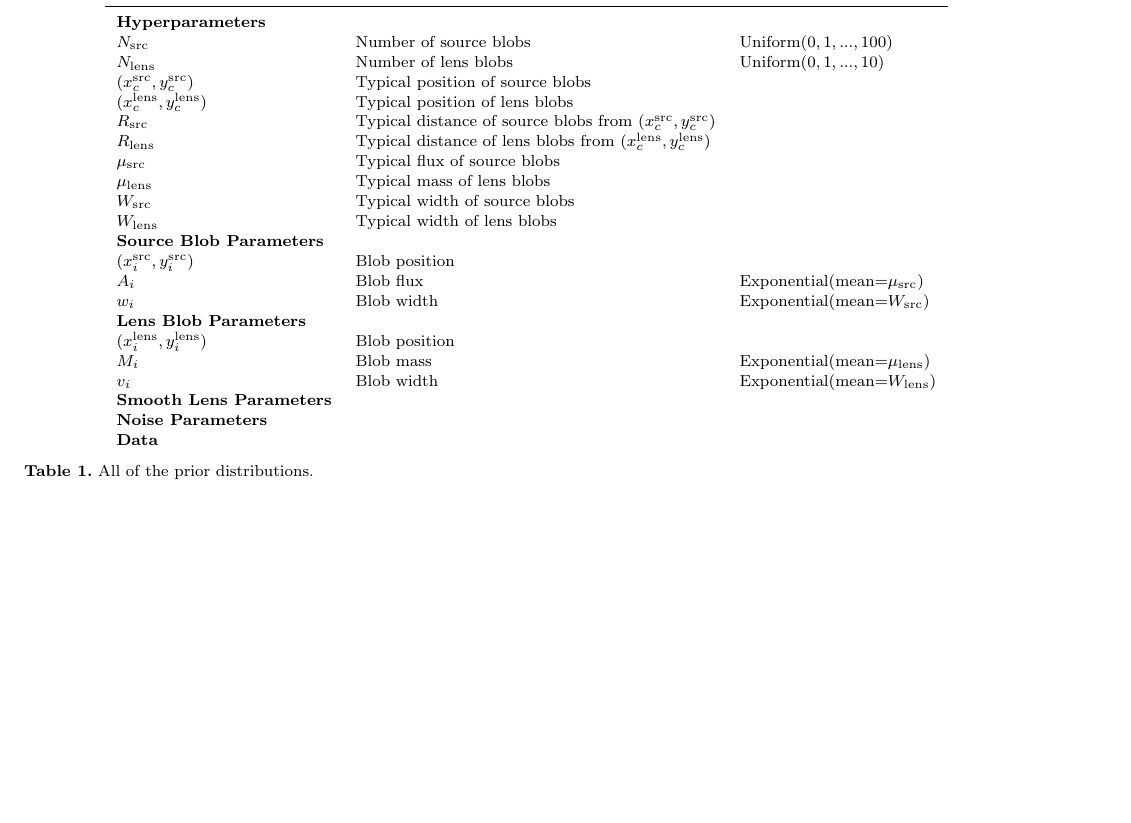
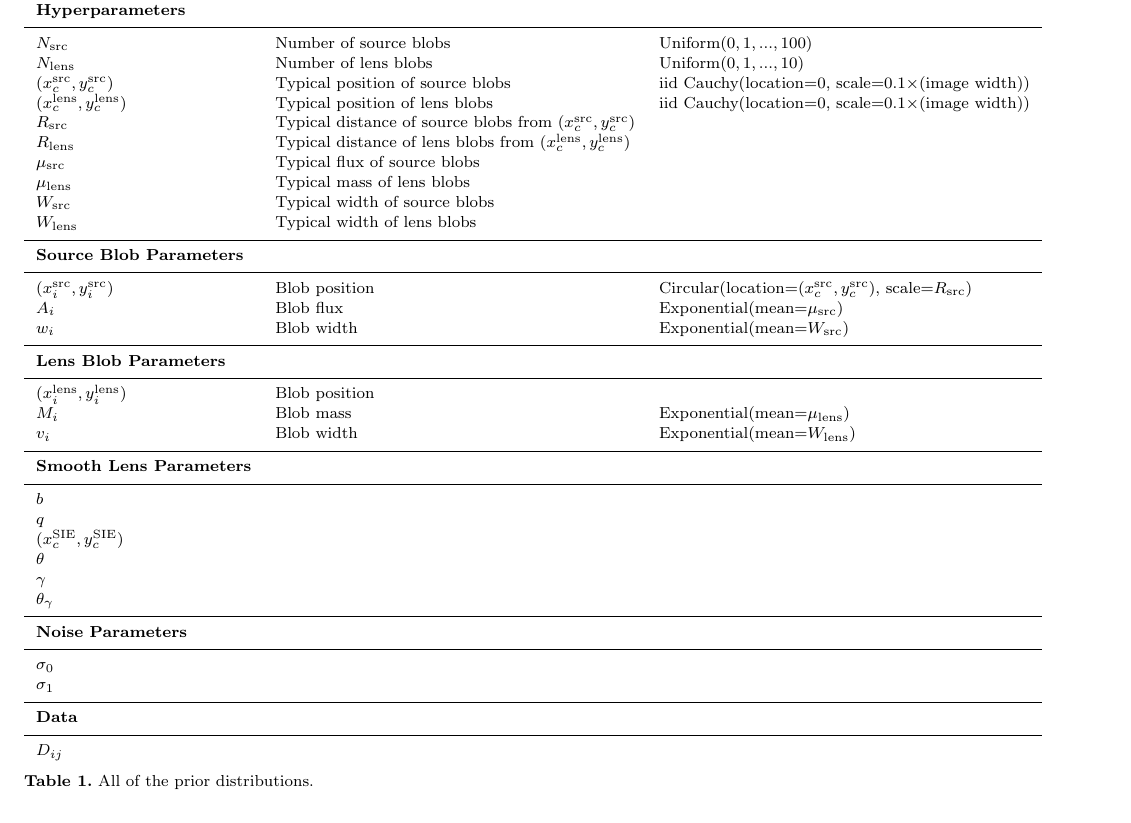
Before and after one commit to eggplantbren/Lensing2, a LaTeX paper (Papers/ms.tex): part of page 3 of 5 before the commit and part of page 3 of 6 after it, cut so that both start at the same text, the shorter picture padded with empty space. Compiled offline with pdfLaTeX; a LaTeX package or settings file that is missing is left out.

Commit message:
Working on the table

```diff
--- a/Papers/ms.tex
+++ b/Papers/ms.tex
@@ -261,27 +261,47 @@ We use the following prior probability distributions:
 Quantity	&	Meaning		& Prior\\
 \hline
 {\bf Hyperparameters}\\
+\hline
 $N_{\rm src}$	&	Number of source blobs	& Uniform($0, 1, ..., 100$)\\
 $N_{\rm lens}$	&	Number of lens blobs	& Uniform($0, 1, ..., 10$)\\
-$(x_c^{\rm src}, y_c^{\rm src})$ & Typical position of source blobs & \\
-$(x_c^{\rm lens}, y_c^{\rm lens})$ & Typical position of lens blobs &\\
+$(x_c^{\rm src}, y_c^{\rm src})$ & Typical position of source blobs & iid Cauchy(location=0, scale=0.1$\times$(image width))\\
+$(x_c^{\rm lens}, y_c^{\rm lens})$ & Typical position of lens blobs & iid Cauchy(location=0, scale=0.1$\times$(image width))\\
 $R_{\rm src}$   &	Typical distance of source blobs from $(x_c^{\rm src}, y_c^{\rm src})$ & \\
 $R_{\rm lens}$  &	Typical distance of lens blobs from $(x_c^{\rm lens}, y_c^{\rm lens})$ 	& \\
 $\mu_{\rm src}$ &	Typical flux of source blobs	& \\
 $\mu_{\rm lens}$&	Typical mass of lens blobs	& \\
 $W_{\rm src}$ &		Typical width of source blobs	& \\
 $W_{\rm lens}$&		Typical width of lens blobs	& \\
+\hline
 {\bf Source Blob Parameters}\\
-$(x_i^{\rm src}, y_i^{\rm src})$ & Blob position & \\
+\hline
+$(x_i^{\rm src}, y_i^{\rm src})$ & Blob position & Circular(location=$(x_c^{\rm src}, y_c^{\rm src})$, scale=$R_{\rm src}$)\\
 $A_i$  & Blob flux & Exponential(mean=$\mu_{\rm src}$)\\
 $w_i$  & Blob width & Exponential(mean=$W_{\rm src}$)\\
+\hline
 {\bf Lens Blob Parameters}\\
+\hline
 $(x_i^{\rm lens}, y_i^{\rm lens})$ & Blob position & \\
 $M_i$  & Blob mass & Exponential(mean=$\mu_{\rm lens}$)\\
 $v_i$  & Blob width & Exponential(mean=$W_{\rm lens}$)\\
+\hline
 {\bf Smooth Lens Parameters}\\
+\hline
+$b$\\
+$q$\\
+$(x_c^{\rm SIE}, y_c^{\rm SIE})$\\
+$\theta$\\
+$\gamma$\\
+$\theta_\gamma$\\
+\hline
 {\bf Noise Parameters}\\
+\hline
+$\sigma_0$\\
+$\sigma_1$\\
+\hline
 {\bf Data}\\
+\hline
+$D_{ij}$
 \end{tabular}
 \caption{All of the prior distributions.
 \label{tab:priors}}
```
